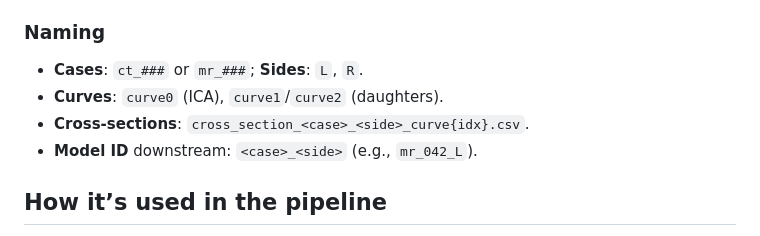
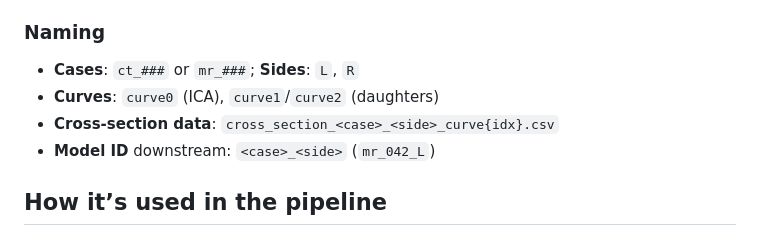
Before and after one commit to miraicgoren/murray_analysis_summer_project, a Markdown page: README.md, the part around the change. Drawn GitHub-style.

```diff
--- a/README.md
+++ b/README.md
@@ -53,10 +53,10 @@ This folder holds the imaging data and derived files used by the ICA bifurcation
 
 ### Naming
 
-- **Cases**: `ct_###` or `mr_###`; **Sides**: `L`, `R`.
-- **Curves**: `curve0` (ICA), `curve1`/`curve2` (daughters).
-- **Cross-sections**: `cross_section_<case>_<side>_curve{idx}.csv`.
-- **Model ID** downstream: `<case>_<side>` (e.g., `mr_042_L`).
+- **Cases**: `ct_###` or `mr_###`; **Sides**: `L`, `R`
+- **Curves**: `curve0` (ICA), `curve1`/`curve2` (daughters)
+- **Cross-section data**: `cross_section_<case>_<side>_curve{idx}.csv`
+- **Model ID** downstream: `<case>_<side>` (`mr_042_L`)
 
 ## How it’s used in the pipeline
 
```
